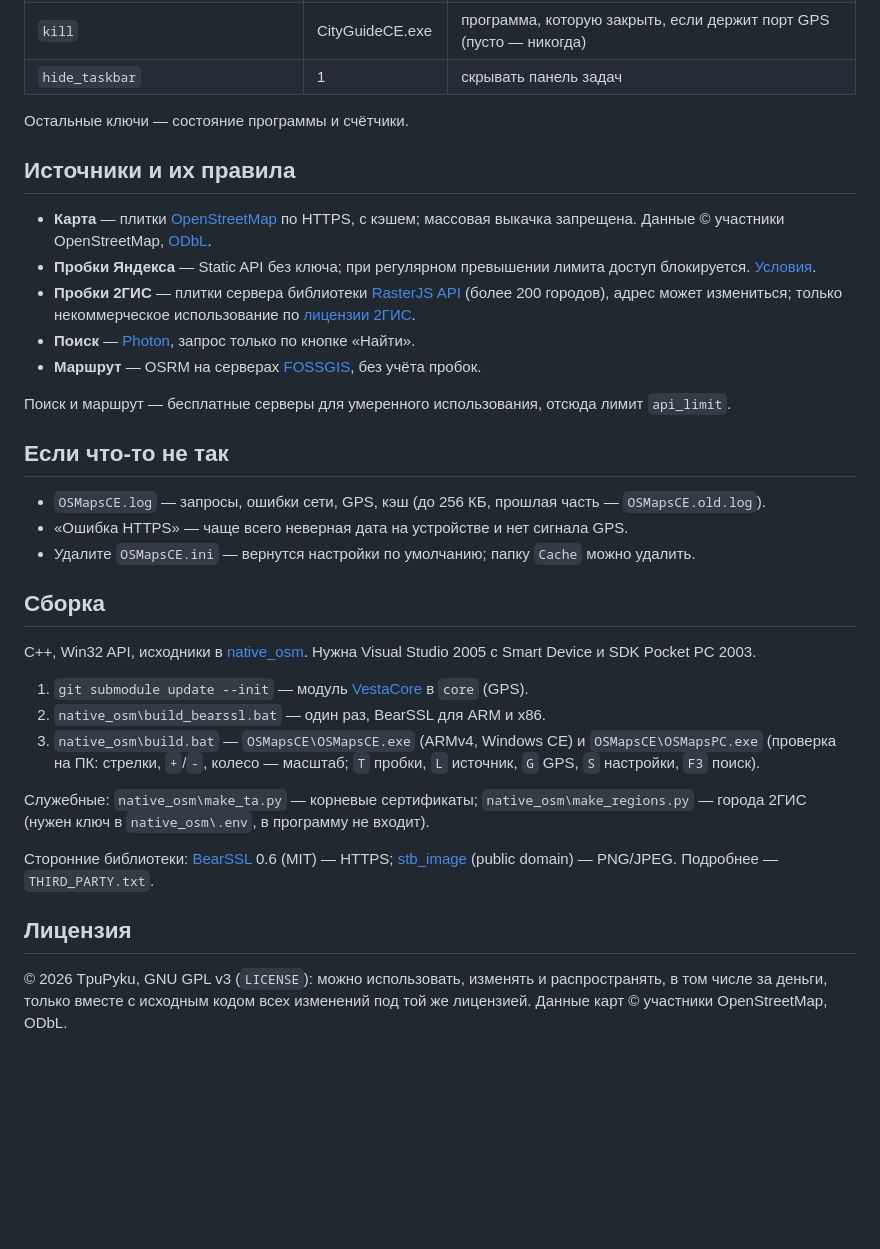
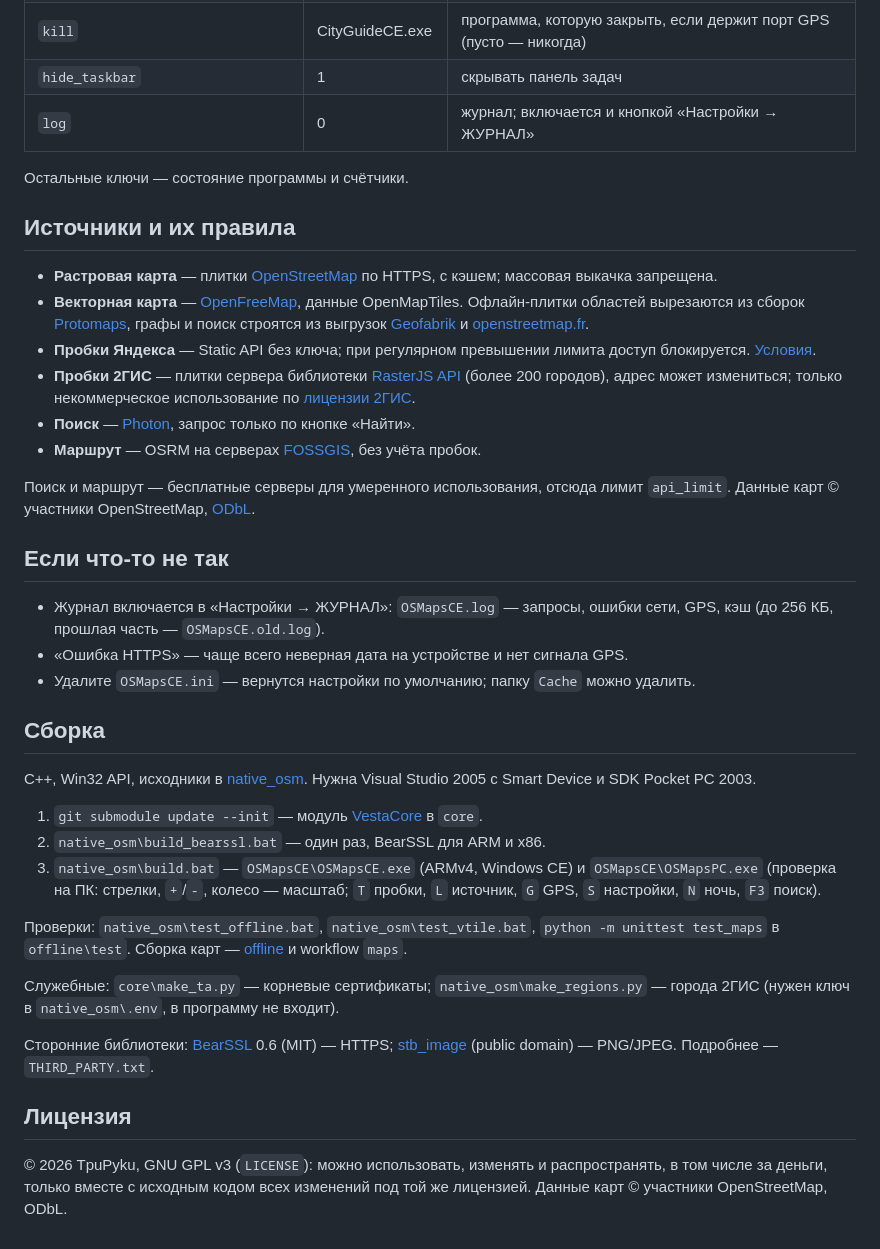
Before and after one commit to TpuPyku/OSMapsCE, a Markdown page: README.md, the part around one of its changes. Drawn GitHub-style; blank space fills up the shorter version.

```diff
--- a/README.md
+++ b/README.md
@@ -43,41 +54,37 @@
 | `gps`, `gps_port@<устройство>`, `gps_baud@<устройство>` | 1, COM4:, 115200 | GPS вкл/выкл, порт, скорость (0 — не менять); порт и скорость — для каждого устройства свои (одна карта в ГУ и в другом навигаторе) |
 | `kill` | CityGuideCE.exe | программа, которую закрыть, если держит порт GPS (пусто — никогда) |
 | `hide_taskbar` | 1 | скрывать панель задач |
+| `log` | 0 | журнал; включается и кнопкой «Настройки → ЖУРНАЛ» |
 
 Остальные ключи — состояние программы и счётчики.
 
 ## Источники и их правила
-- **Карта** — плитки [OpenStreetMap](https://operations.osmfoundation.org/policies/tiles/) по HTTPS, с кэшем;
-  массовая выкачка запрещена. Данные © участники OpenStreetMap, [ODbL](https://www.openstreetmap.org/copyright).
-- **Пробки Яндекса** — Static API без ключа; при регулярном превышении лимита доступ блокируется.
-  [Условия](https://yandex.ru/dev/commercial/doc/ru/).
-- **Пробки 2ГИС** — плитки сервера библиотеки [RasterJS API](https://github.com/2gis/mapsapi) (более 200 городов),
-  адрес может измениться; только некоммерческое использование по
-  [лицензии 2ГИС](https://github.com/2gis/mapsapi/blob/master/LICENSE).
+- **Растровая карта** — плитки [OpenStreetMap](https://operations.osmfoundation.org/policies/tiles/) по HTTPS, с кэшем; массовая выкачка запрещена.
+- **Векторная карта** — [OpenFreeMap](https://openfreemap.org), данные OpenMapTiles. Офлайн-плитки областей вырезаются из сборок [Protomaps](https://protomaps.com), графы и поиск строятся из выгрузок [Geofabrik](https://download.geofabrik.de) и [openstreetmap.fr](https://download.openstreetmap.fr).
+- **Пробки Яндекса** — Static API без ключа; при регулярном превышении лимита доступ блокируется. [Условия](https://yandex.ru/dev/commercial/doc/ru/).
+- **Пробки 2ГИС** — плитки сервера библиотеки [RasterJS API](https://github.com/2gis/mapsapi) (более 200 городов), адрес может измениться; только некоммерческое использование по [лицензии 2ГИС](https://github.com/2gis/mapsapi/blob/master/LICENSE).
 - **Поиск** — [Photon](https://photon.komoot.io), запрос только по кнопке «Найти».
 - **Маршрут** — OSRM на серверах [FOSSGIS](https://routing.openstreetmap.de), без учёта пробок.
 
-Поиск и маршрут — бесплатные серверы для умеренного использования, отсюда лимит `api_limit`.
+Поиск и маршрут — бесплатные серверы для умеренного использования, отсюда лимит `api_limit`. Данные карт © участники OpenStreetMap, [ODbL](https://www.openstreetmap.org/copyright).
 
 ## Если что-то не так
-- `OSMapsCE.log` — запросы, ошибки сети, GPS, кэш (до 256 КБ, прошлая часть — `OSMapsCE.old.log`).
+- Журнал включается в «Настройки → ЖУРНАЛ»: `OSMapsCE.log` — запросы, ошибки сети, GPS, кэш (до 256 КБ, прошлая часть — `OSMapsCE.old.log`).
 - «Ошибка HTTPS» — чаще всего неверная дата на устройстве и нет сигнала GPS.
 - Удалите `OSMapsCE.ini` — вернутся настройки по умолчанию; папку `Cache` можно удалить.
 
 ## Сборка
 C++, Win32 API, исходники в [native_osm](native_osm). Нужна Visual Studio 2005 с Smart Device и SDK Pocket PC 2003.
 
-1. `git submodule update --init` — модуль [VestaCore](https://github.com/TpuPyku/VestaCore) в `core` (GPS).
+1. `git submodule update --init` — модуль [VestaCore](https://github.com/TpuPyku/VestaCore) в `core`.
 2. `native_osm\build_bearssl.bat` — один раз, BearSSL для ARM и x86.
-3. `native_osm\build.bat` — `OSMapsCE\OSMapsCE.exe` (ARMv4, Windows CE) и `OSMapsCE\OSMapsPC.exe` (проверка на ПК:
-   стрелки, `+`/`-`, колесо — масштаб; `T` пробки, `L` источник, `G` GPS, `S` настройки, `F3` поиск).
+3. `native_osm\build.bat` — `OSMapsCE\OSMapsCE.exe` (ARMv4, Windows CE) и `OSMapsCE\OSMapsPC.exe` (проверка на ПК: стрелки, `+`/`-`, колесо — масштаб; `T` пробки, `L` источник, `G` GPS, `S` настройки, `N` ночь, `F3` поиск).
 
-Служебные: `native_osm\make_ta.py` — корневые сертификаты; `native_osm\make_regions.py` — города 2ГИС
-(нужен ключ в `native_osm\.env`, в программу не входит).
+Проверки: `native_osm\test_offline.bat`, `native_osm\test_vtile.bat`, `python -m unittest test_maps` в `offline\test`. Сборка карт — [offline](offline) и workflow `maps`.
 
-Сторонние библиотеки: [BearSSL](https://bearssl.org) 0.6 (MIT) — HTTPS; [stb_image](https://github.com/nothings/stb)
-(public domain) — PNG/JPEG. Подробнее — `THIRD_PARTY.txt`.
+Служебные: `core\make_ta.py` — корневые сертификаты; `native_osm\make_regions.py` — города 2ГИС (нужен ключ в `native_osm\.env`, в программу не входит).
+
+Сторонние библиотеки: [BearSSL](https://bearssl.org) 0.6 (MIT) — HTTPS; [stb_image](https://github.com/nothings/stb) (public domain) — PNG/JPEG. Подробнее — `THIRD_PARTY.txt`.
 
 ## Лицензия
-© 2026 TpuPyku, GNU GPL v3 (`LICENSE`): можно использовать, изменять и распространять, в том числе за деньги,
-только вместе с исходным кодом всех изменений под той же лицензией. Данные карт © участники OpenStreetMap, ODbL.
+© 2026 TpuPyku, GNU GPL v3 (`LICENSE`): можно использовать, изменять и распространять, в том числе за деньги, только вместе с исходным кодом всех изменений под той же лицензией. Данные карт © участники OpenStreetMap, ODbL.
```
Also changed, not shown: other parts of README.md (+25 -14 lines), README.en.md (added, +95 -0 lines), OSMaps.jpg (deleted), docs/day.png (added), docs/night.png (added), docs/route.png (added).
